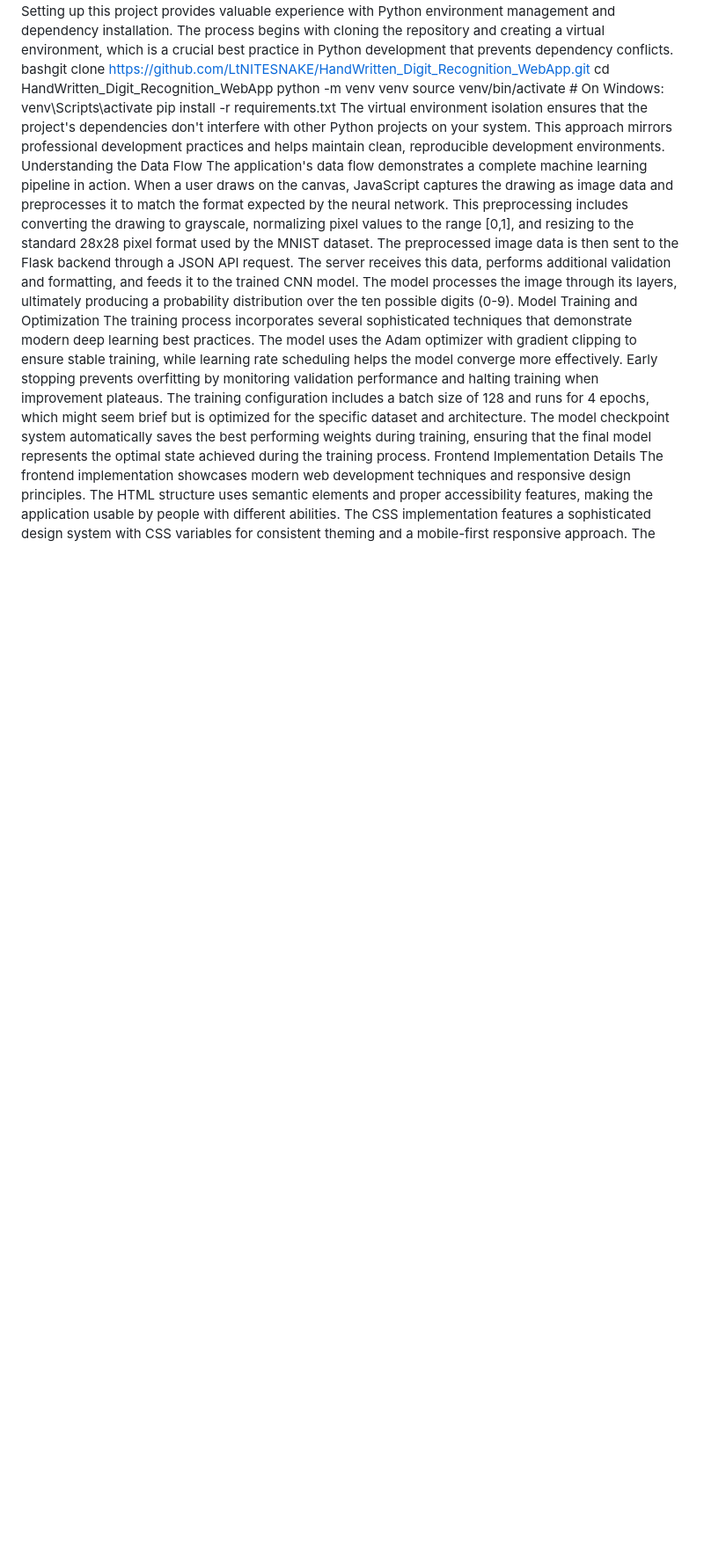
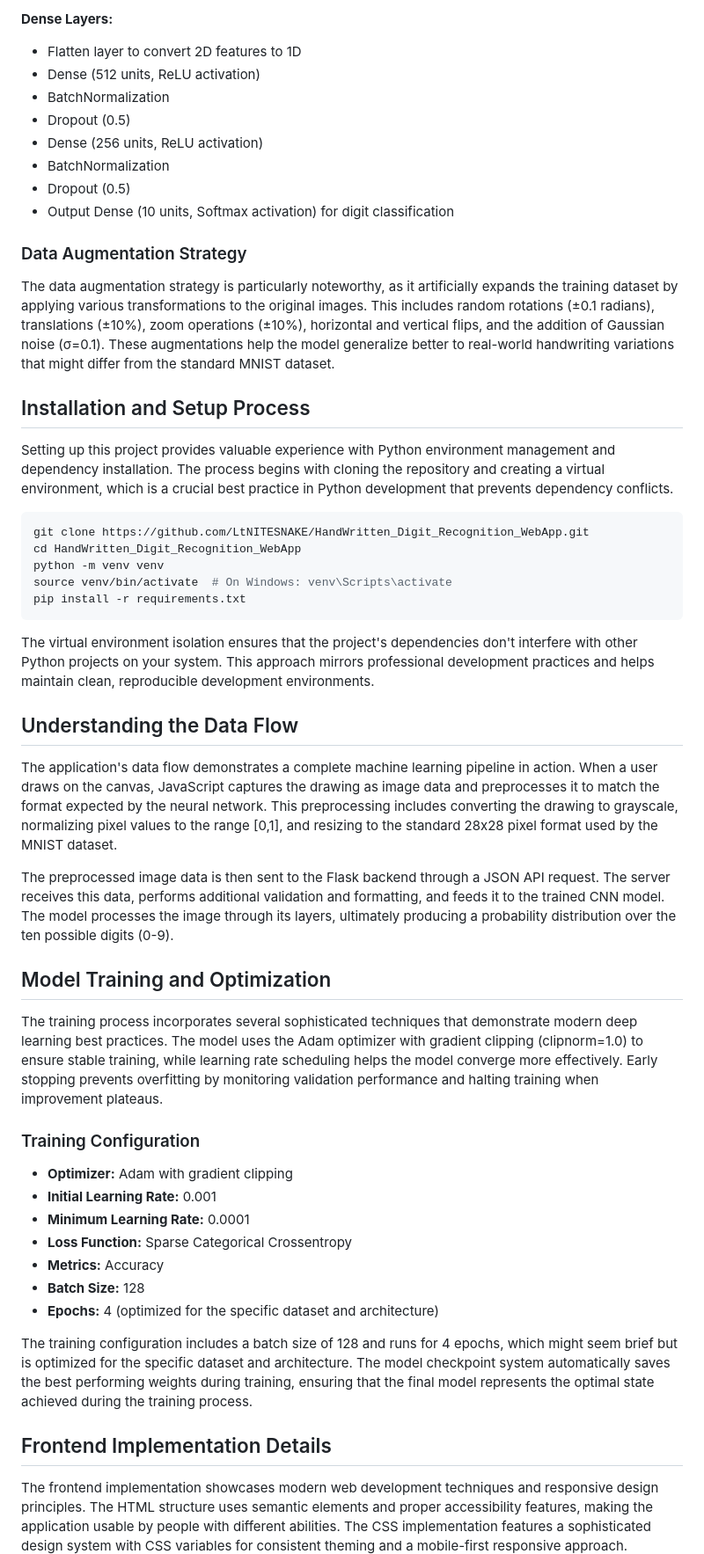
Before and after one commit to LtNITESNAKE/HandWritten_Digit_Recognition_WebApp, a Markdown page: README.md, the part around the change printed below. Shown: that part at 88% size. GitHub-like rendering; blank space fills up the shorter version.

````diff
--- a/README.md
+++ b/README.md
@@ -16,16 +60,55 @@ Installation and Setup Process
+**Dense Layers:**
+- Flatten layer to convert 2D features to 1D
+- Dense (512 units, ReLU activation)
+- BatchNormalization
+- Dropout (0.5)
+- Dense (256 units, ReLU activation)
+- BatchNormalization
+- Dropout (0.5)
+- Output Dense (10 units, Softmax activation) for digit classification
+
+### Data Augmentation Strategy
+
+The data augmentation strategy is particularly noteworthy, as it artificially expands the training dataset by applying various transformations to the original images. This includes random rotations (±0.1 radians), translations (±10%), zoom operations (±10%), horizontal and vertical flips, and the addition of Gaussian noise (σ=0.1). These augmentations help the model generalize better to real-world handwriting variations that might differ from the standard MNIST dataset.
+
+## Installation and Setup Process
+
 Setting up this project provides valuable experience with Python environment management and dependency installation. The process begins with cloning the repository and creating a virtual environment, which is a crucial best practice in Python development that prevents dependency conflicts.
-bashgit clone https://github.com/LtNITESNAKE/HandWritten_Digit_Recognition_WebApp.git
+
+```bash
+git clone https://github.com/LtNITESNAKE/HandWritten_Digit_Recognition_WebApp.git
 cd HandWritten_Digit_Recognition_WebApp
 python -m venv venv
 source venv/bin/activate  # On Windows: venv\Scripts\activate
 pip install -r requirements.txt
+```
+
 The virtual environment isolation ensures that the project's dependencies don't interfere with other Python projects on your system. This approach mirrors professional development practices and helps maintain clean, reproducible development environments.
-Understanding the Data Flow
+
+## Understanding the Data Flow
+
 The application's data flow demonstrates a complete machine learning pipeline in action. When a user draws on the canvas, JavaScript captures the drawing as image data and preprocesses it to match the format expected by the neural network. This preprocessing includes converting the drawing to grayscale, normalizing pixel values to the range [0,1], and resizing to the standard 28x28 pixel format used by the MNIST dataset.
+
 The preprocessed image data is then sent to the Flask backend through a JSON API request. The server receives this data, performs additional validation and formatting, and feeds it to the trained CNN model. The model processes the image through its layers, ultimately producing a probability distribution over the ten possible digits (0-9).
-Model Training and Optimization
-The training process incorporates several sophisticated techniques that demonstrate modern deep learning best practices. The model uses the Adam optimizer with gradient clipping to ensure stable training, while learning rate scheduling helps the model converge more effectively. Early stopping prevents overfitting by monitoring validation performance and halting training when improvement plateaus.
+
+## Model Training and Optimization
+
+The training process incorporates several sophisticated techniques that demonstrate modern deep learning best practices. The model uses the Adam optimizer with gradient clipping (clipnorm=1.0) to ensure stable training, while learning rate scheduling helps the model converge more effectively. Early stopping prevents overfitting by monitoring validation performance and halting training when improvement plateaus.
+
+### Training Configuration
+
+- **Optimizer:** Adam with gradient clipping
+- **Initial Learning Rate:** 0.001
+- **Minimum Learning Rate:** 0.0001
+- **Loss Function:** Sparse Categorical Crossentropy
+- **Metrics:** Accuracy
+- **Batch Size:** 128
+- **Epochs:** 4 (optimized for the specific dataset and architecture)
+
 The training configuration includes a batch size of 128 and runs for 4 epochs, which might seem brief but is optimized for the specific dataset and architecture. The model checkpoint system automatically saves the best performing weights during training, ensuring that the final model represents the optimal state achieved during the training process.
-Frontend Implementation Details
+
+## Frontend Implementation Details
+
 The frontend implementation showcases modern web development techniques and responsive design principles. The HTML structure uses semantic elements and proper accessibility features, making the application usable by people with different abilities. The CSS implementation features a sophisticated design system with CSS variables for consistent theming and a mobile-first responsive approach.
+
 The JavaScript code demonstrates event handling for both touch and mouse inputs, making the drawing canvas work seamlessly across different devices. The code includes proper error handling and loading states, providing users with clear feedback about the application's status during prediction requests.
````
Also changed, not shown: other parts of README.md (+149 -20 lines).
